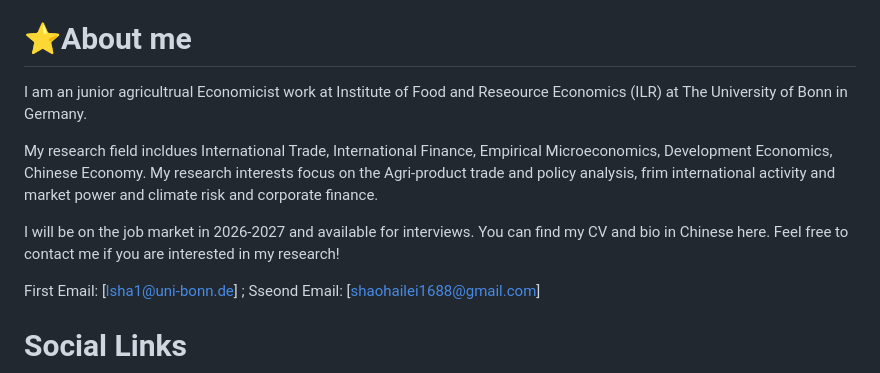
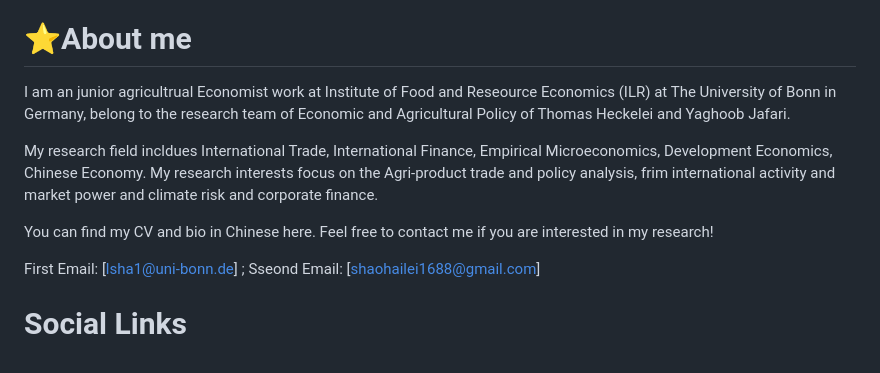
Before and after one commit to jeasonlei/Jeasonlei.github.io, a Markdown page: README.md, the part around the change. Rendered like a GitHub page.

```diff
--- a/README.md
+++ b/README.md
@@ -6,11 +6,11 @@ Hey, Welcome to my personal website!
 
 # ⭐About me
 
-I am an junior agricultrual Economicist work at Institute of Food and Reseource Economics (ILR) at The University of Bonn in Germany.
+I am an junior agricultrual Economist work at Institute of Food and Reseource Economics (ILR) at The University of Bonn in Germany, belong to the research team of Economic and Agricultural Policy of Thomas Heckelei and Yaghoob Jafari.
 
 My research field incldues International Trade, International Finance, Empirical Microeconomics, Development Economics, Chinese Economy. My research interests focus on the Agri-product trade and policy analysis, frim international activity and market power and climate risk and corporate finance.
 
-I will be on the job market in 2026-2027 and available for interviews. You can find my CV and bio in Chinese here. Feel free to contact me if you are interested in my research!
+You can find my CV and bio in Chinese here. Feel free to contact me if you are interested in my research!
 
 First Email: [lsha1@uni-bonn.de] ; Sseond Email: [shaohailei1688@gmail.com]
 
```
